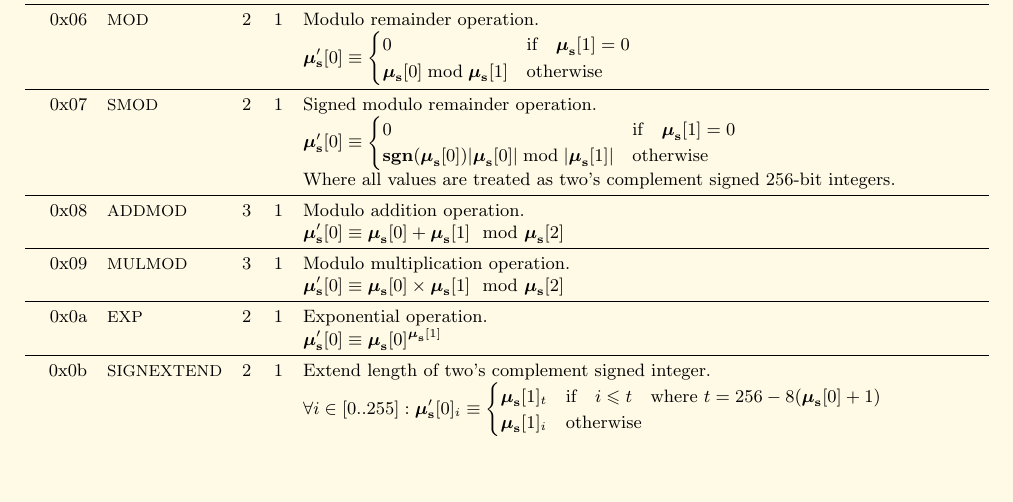
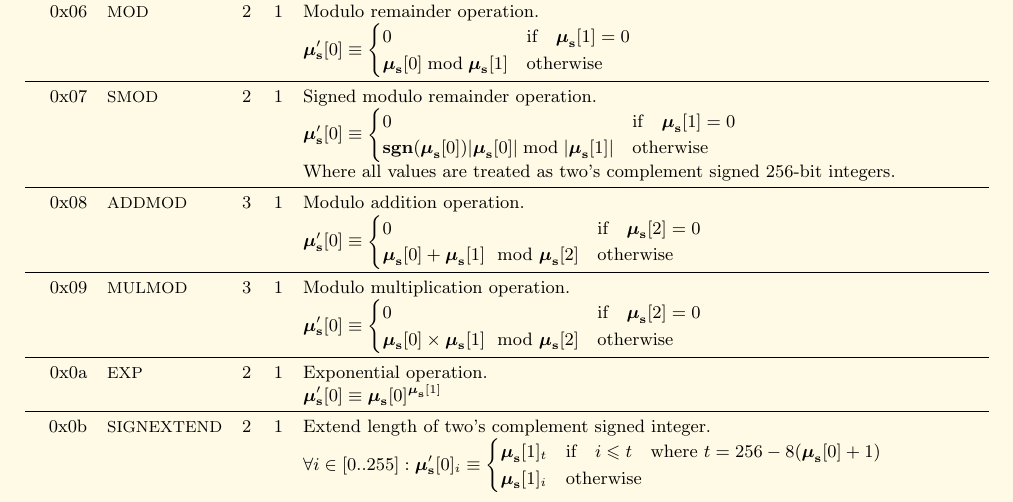
Before and after one commit to ethereum/yellowpaper, a LaTeX paper (Paper.tex): part of page 21 of 28, cut so that both start at the same text, the shorter picture padded with empty space. Compiled offline with pdfLaTeX.

Commit message:
fix mulmod addmod mod 0

```diff
--- a/Paper.tex
+++ b/Paper.tex
@@ -1571,10 +1571,10 @@ Here given are the various exceptions to the state transition rules given in sec
 &&&& Where all values are treated as two's complement signed 256-bit integers. \\
 \midrule
 0x08 & {\small ADDMOD} & 3 & 1 & Modulo addition operation. \\
-&&&& $\boldsymbol{\mu}'_\mathbf{s}[0] \equiv \boldsymbol{\mu}_\mathbf{s}[0] + \boldsymbol{\mu}_\mathbf{s}[1] \mod \boldsymbol{\mu}_\mathbf{s}[2]$ \\
+&&&& $\boldsymbol{\mu}'_\mathbf{s}[0] \equiv \begin{cases}0 & \text{if} \quad \boldsymbol{\mu}_\mathbf{s}[2] = 0\\ \boldsymbol{\mu}_\mathbf{s}[0] + \boldsymbol{\mu}_\mathbf{s}[1] \mod \boldsymbol{\mu}_\mathbf{s}[2] & \text{otherwise}\end{cases}$  \\
 \midrule
 0x09 & {\small MULMOD} & 3 & 1 & Modulo multiplication operation. \\
-&&&& $\boldsymbol{\mu}'_\mathbf{s}[0] \equiv \boldsymbol{\mu}_\mathbf{s}[0] \times \boldsymbol{\mu}_\mathbf{s}[1] \mod \boldsymbol{\mu}_\mathbf{s}[2]$ \\
+&&&& $\boldsymbol{\mu}'_\mathbf{s}[0] \equiv \begin{cases}0 & \text{if} \quad \boldsymbol{\mu}_\mathbf{s}[2] = 0\\ \boldsymbol{\mu}_\mathbf{s}[0] \times \boldsymbol{\mu}_\mathbf{s}[1] \mod \boldsymbol{\mu}_\mathbf{s}[2] & \text{otherwise}\end{cases}$  \\
 \midrule
 0x0a & {\small EXP} & 2 & 1 & Exponential operation. \\
 &&&& $\boldsymbol{\mu}'_\mathbf{s}[0] \equiv \boldsymbol{\mu}_\mathbf{s}[0] ^ {\boldsymbol{\mu}_\mathbf{s}[1] }$ \\
```
